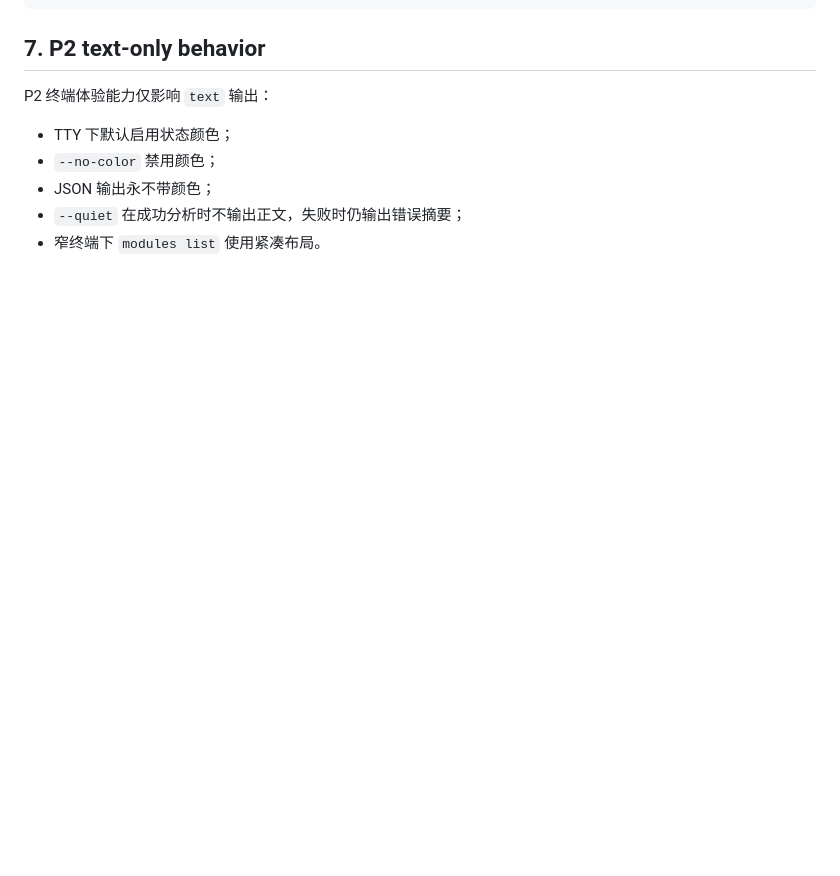
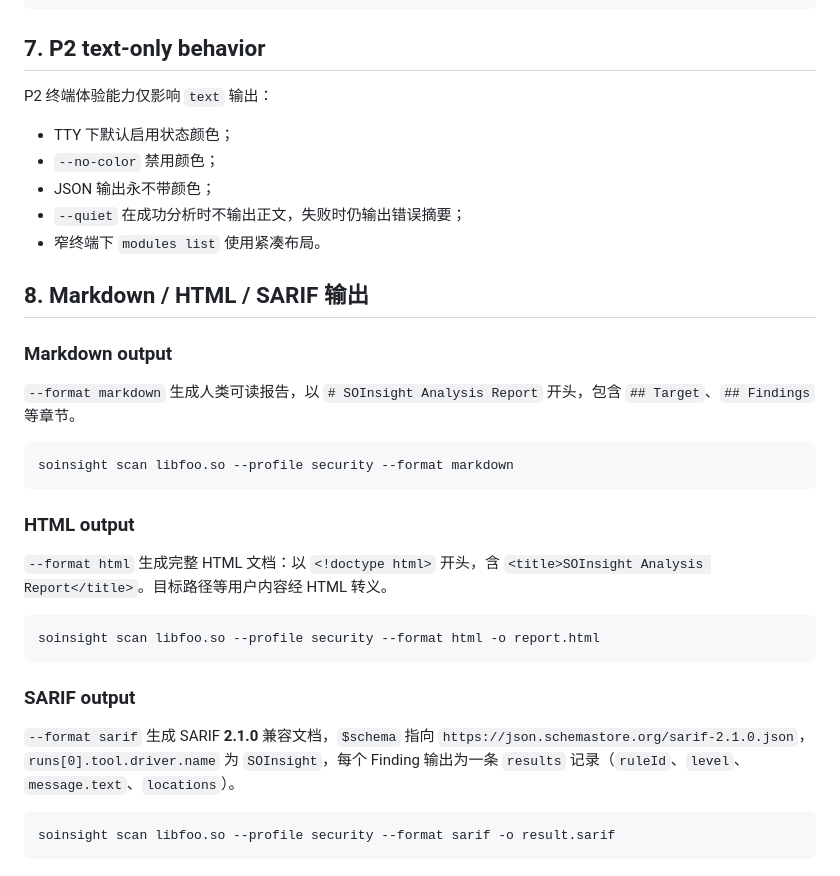
Before and after one commit to cjc-github/AndroidNativeScanner, a Markdown page: docs/cli-output-schema.md, the part around the change. Drawn GitHub-style; blank space fills up the shorter version.

````diff
--- a/docs/cli-output-schema.md
+++ b/docs/cli-output-schema.md
@@ -144,3 +144,29 @@ P2 终端体验能力仅影响 `text` 输出：
 - JSON 输出永不带颜色；
 - `--quiet` 在成功分析时不输出正文，失败时仍输出错误摘要；
 - 窄终端下 `modules list` 使用紧凑布局。
+
+## 8. Markdown / HTML / SARIF 输出
+
+### Markdown output
+
+`--format markdown` 生成人类可读报告，以 `# SOInsight Analysis Report` 开头，包含 `## Target`、`## Findings` 等章节。
+
+```bash
+soinsight scan libfoo.so --profile security --format markdown
+```
+
+### HTML output
+
+`--format html` 生成完整 HTML 文档：以 `<!doctype html>` 开头，含 `<title>SOInsight Analysis Report</title>`。目标路径等用户内容经 HTML 转义。
+
+```bash
+soinsight scan libfoo.so --profile security --format html -o report.html
+```
+
+### SARIF output
+
+`--format sarif` 生成 SARIF **2.1.0** 兼容文档，`$schema` 指向 `https://json.schemastore.org/sarif-2.1.0.json`，`runs[0].tool.driver.name` 为 `SOInsight`，每个 Finding 输出为一条 `results` 记录（`ruleId`、`level`、`message.text`、`locations`）。
+
+```bash
+soinsight scan libfoo.so --profile security --format sarif -o result.sarif
+```
````
Also changed, not shown: docs/cli-reference.md (+5 -2 lines), docs/project-status.md (+2 -2 lines).
